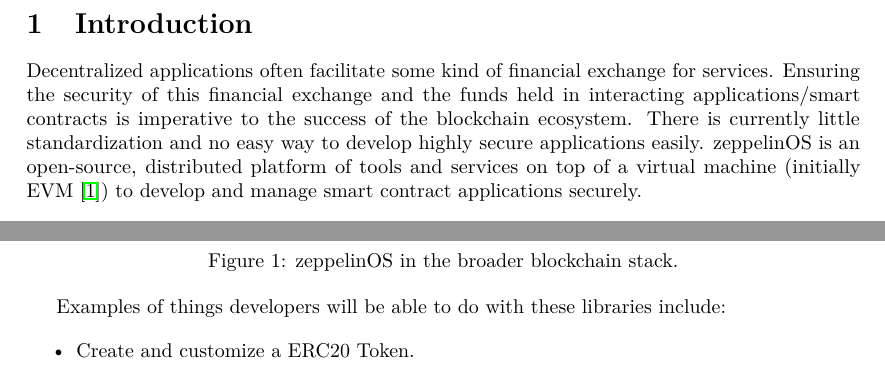
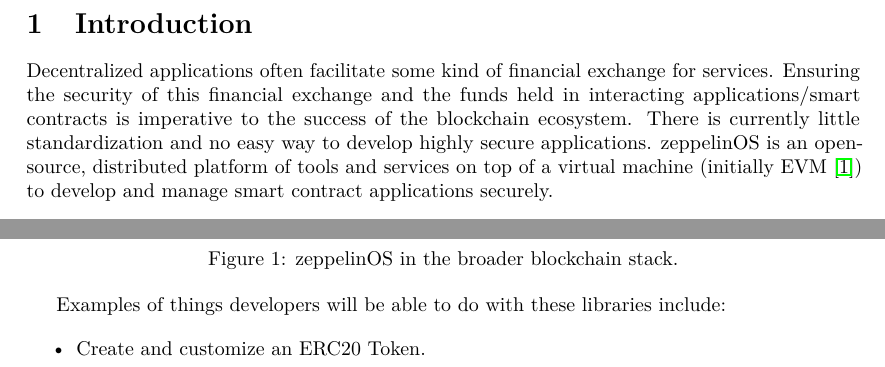
Before and after one commit to OpenZeppelin/openzeppelin-whitepaper, a LaTeX paper (whitepaper.tex): two parts of page 3 of 15, joined at a grey line, cut so that both start at the same text. Compiled offline with pdfLaTeX.

Commit message:
small fixes

```diff
--- a/whitepaper.tex
+++ b/whitepaper.tex
@@ -136,7 +136,7 @@
 and the funds held in interacting applications/smart contracts is
 imperative to the success of the blockchain ecosystem. There
 is currently little standardization and no easy way to develop highly secure
-applications easily. zeppelinOS is an open-source, distributed
+applications. zeppelinOS is an open-source, distributed
 platform of tools and services on top of a virtual machine (initially
 EVM~\cite{evm}) to develop and manage smart contract applications securely.
 
@@ -174,7 +174,7 @@
 
 \begin{itemize}
 \item
-  {Create and customize a ERC20 Token.}
+  {Create and customize an ERC20 Token.}
 \item
   {Create a capped, refundable, and/or whitelisted crowdsale contract.}
 \item
```
